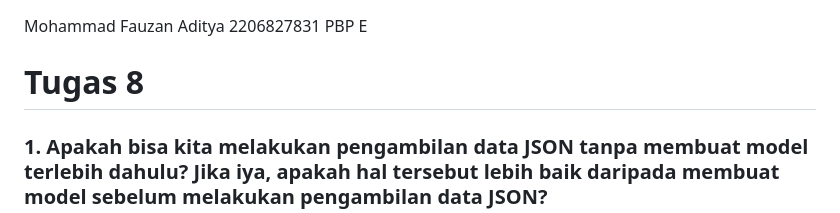
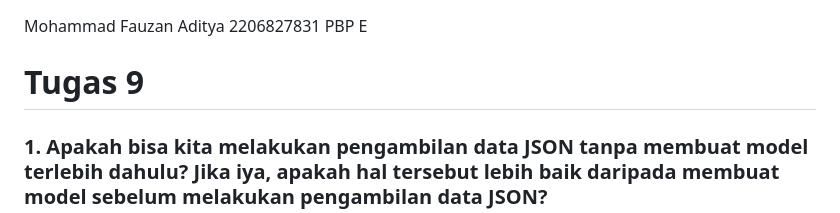
Before and after one commit to mohammadfauzan21/TugasFlutterPBP, a Markdown page: README.md, the part around the change. Rendered like a GitHub page.

```diff
--- a/README.md
+++ b/README.md
@@ -2,7 +2,7 @@ Mohammad Fauzan Aditya
 2206827831
 PBP E
 
-<h1>Tugas 8</h1>
+<h1>Tugas 9</h1>
 
 <h3>1. Apakah bisa kita melakukan pengambilan data JSON tanpa membuat model terlebih dahulu? Jika iya, apakah hal tersebut lebih baik daripada membuat model sebelum melakukan pengambilan data JSON?</h3>
 <p>
```
